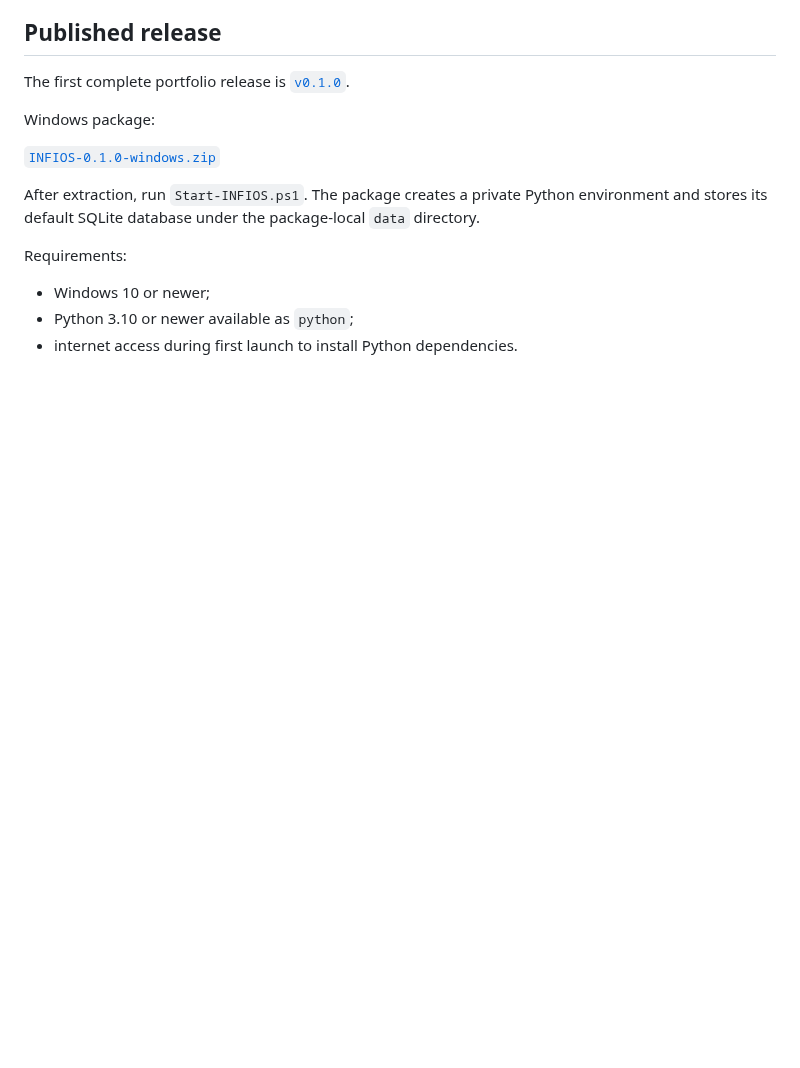
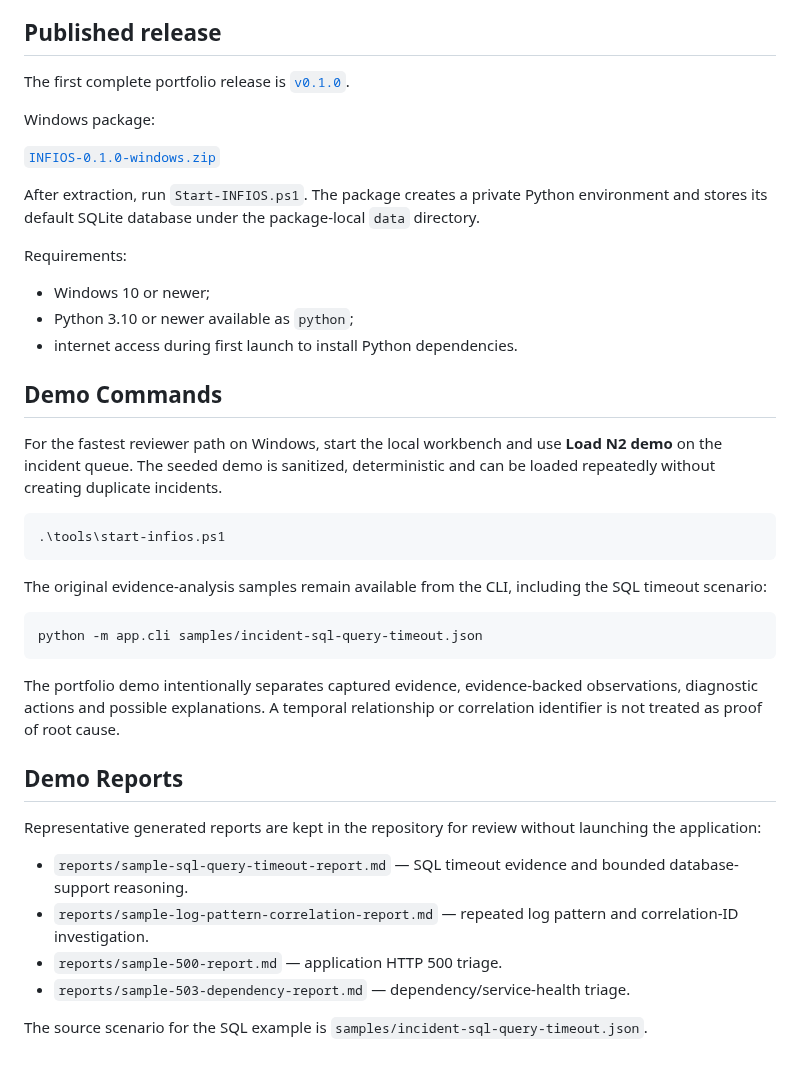
Before and after one commit to RafaelAlbaWebify/infios-app-support-workbench, a Markdown page: README.md, the part around the change. GitHub-like rendering; blank space fills up the shorter version.

Commit message:
Restore reviewer demo and report documentation

````diff
--- a/README.md
+++ b/README.md
@@ -97,3 +97,31 @@ Requirements:
 - Windows 10 or newer;
 - Python 3.10 or newer available as `python`;
 - internet access during first launch to install Python dependencies.
+
+
+## Demo Commands
+
+For the fastest reviewer path on Windows, start the local workbench and use **Load N2 demo** on the incident queue. The seeded demo is sanitized, deterministic and can be loaded repeatedly without creating duplicate incidents.
+
+```powershell
+.\tools\start-infios.ps1
+```
+
+The original evidence-analysis samples remain available from the CLI, including the SQL timeout scenario:
+
+```powershell
+python -m app.cli samples/incident-sql-query-timeout.json
+```
+
+The portfolio demo intentionally separates captured evidence, evidence-backed observations, diagnostic actions and possible explanations. A temporal relationship or correlation identifier is not treated as proof of root cause.
+
+## Demo Reports
+
+Representative generated reports are kept in the repository for review without launching the application:
+
+- `reports/sample-sql-query-timeout-report.md` — SQL timeout evidence and bounded database-support reasoning.
+- `reports/sample-log-pattern-correlation-report.md` — repeated log pattern and correlation-ID investigation.
+- `reports/sample-500-report.md` — application HTTP 500 triage.
+- `reports/sample-503-dependency-report.md` — dependency/service-health triage.
+
+The source scenario for the SQL example is `samples/incident-sql-query-timeout.json`.
````
